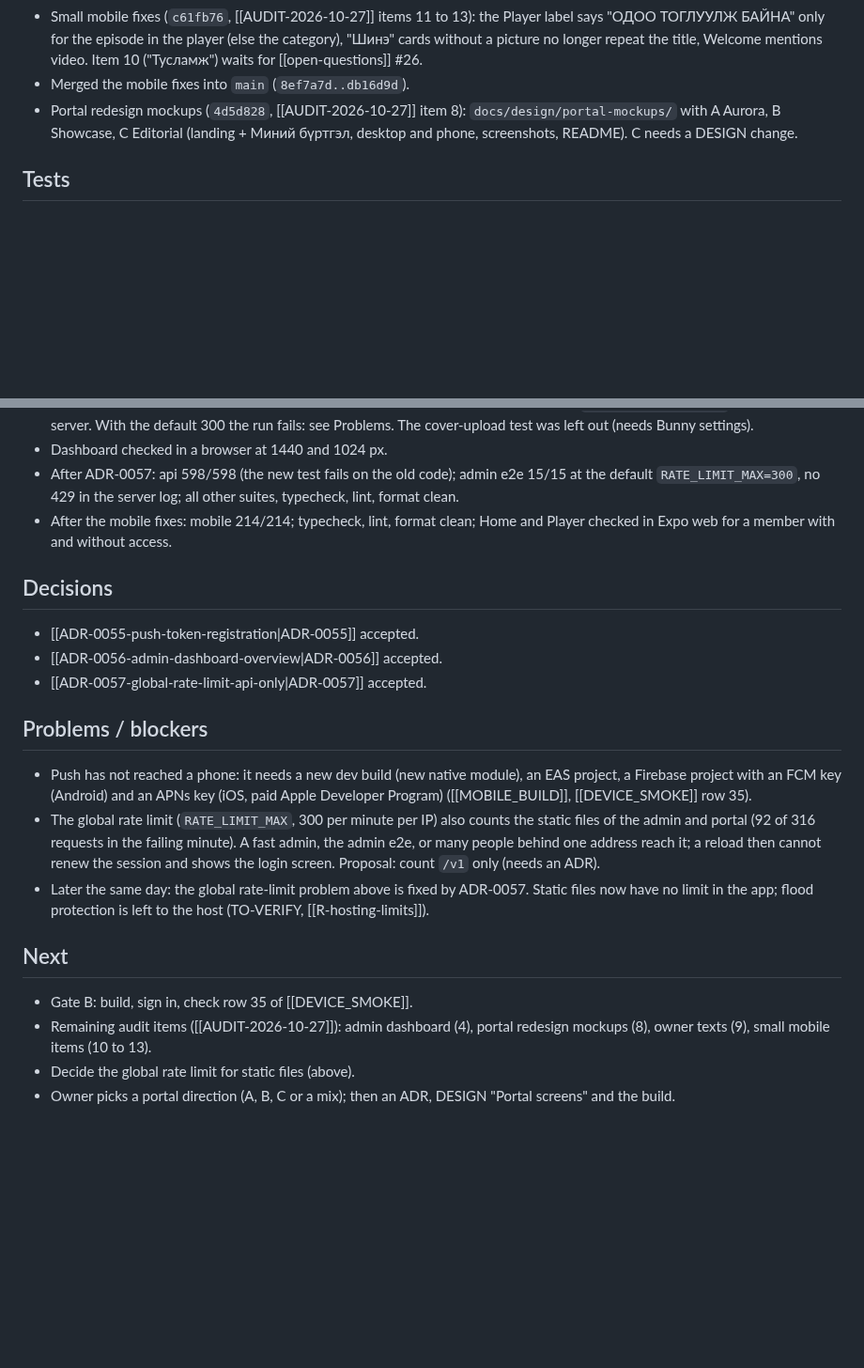
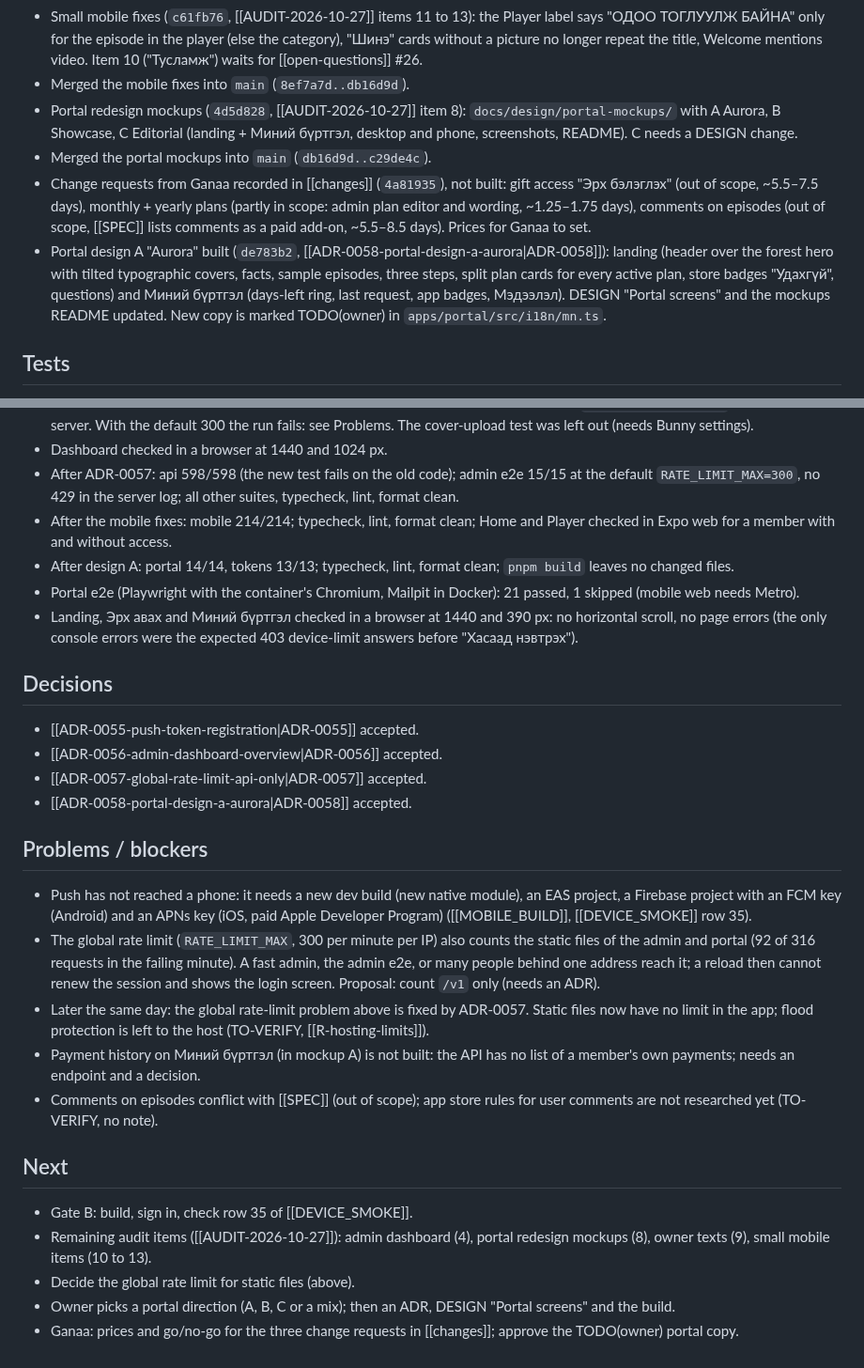
Before and after one commit to ganaagreg-cloud/Test-ongod, a Markdown page: docs/log/2026-10-28.md, 2 parts joined by grey strips. Shown at 94% size. Rendered like a GitHub page; blank space fills up the shorter version.

Commit message:
docs: log the change requests and portal design A
Co-Authored-By: Claude Opus 5.5 <noreply@anthropic.com>
Claude-Session: https://claude.ai/code/session_016TAHAhWo52LNVMGRK1VP8q

```diff
--- a/docs/log/2026-10-28.md
+++ b/docs/log/2026-10-28.md
@@ -16,6 +16,9 @@ tags: [log]
 - Small mobile fixes (`c61fb76`, [[AUDIT-2026-10-27]] items 11 to 13): the Player label says "ОДОО ТОГЛУУЛЖ БАЙНА" only for the episode in the player (else the category), "Шинэ" cards without a picture no longer repeat the title, Welcome mentions video. Item 10 ("Тусламж") waits for [[open-questions]] #26.
 - Merged the mobile fixes into `main` (`8ef7a7d..db16d9d`).
 - Portal redesign mockups (`4d5d828`, [[AUDIT-2026-10-27]] item 8): `docs/design/portal-mockups/` with A Aurora, B Showcase, C Editorial (landing + Миний бүртгэл, desktop and phone, screenshots, README). C needs a DESIGN change.
+- Merged the portal mockups into `main` (`db16d9d..c29de4c`).
+- Change requests from Ganaa recorded in [[changes]] (`4a81935`), not built: gift access "Эрх бэлэглэх" (out of scope, ~5.5–7.5 days), monthly + yearly plans (partly in scope: admin plan editor and wording, ~1.25–1.75 days), comments on episodes (out of scope, [[SPEC]] lists comments as a paid add-on, ~5.5–8.5 days). Prices for Ganaa to set.
+- Portal design A "Aurora" built (`de783b2`, [[ADR-0058-portal-design-a-aurora|ADR-0058]]): landing (header over the forest hero with tilted typographic covers, facts, sample episodes, three steps, split plan cards for every active plan, store badges "Удахгүй", questions) and Миний бүртгэл (days-left ring, last request, app badges, Мэдээлэл). DESIGN "Portal screens" and the mockups README updated. New copy is marked TODO(owner) in `apps/portal/src/i18n/mn.ts`.
 
 ## Tests
 
@@ -27,18 +30,24 @@ tags: [log]
 - Dashboard checked in a browser at 1440 and 1024 px.
 - After ADR-0057: api 598/598 (the new test fails on the old code); admin e2e 15/15 at the default `RATE_LIMIT_MAX=300`, no 429 in the server log; all other suites, typecheck, lint, format clean.
 - After the mobile fixes: mobile 214/214; typecheck, lint, format clean; Home and Player checked in Expo web for a member with and without access.
+- After design A: portal 14/14, tokens 13/13; typecheck, lint, format clean; `pnpm build` leaves no changed files.
+- Portal e2e (Playwright with the container's Chromium, Mailpit in Docker): 21 passed, 1 skipped (mobile web needs Metro).
+- Landing, Эрх авах and Миний бүртгэл checked in a browser at 1440 and 390 px: no horizontal scroll, no page errors (the only console errors were the expected 403 device-limit answers before "Хасаад нэвтрэх").
 
 ## Decisions
 
 - [[ADR-0055-push-token-registration|ADR-0055]] accepted.
 - [[ADR-0056-admin-dashboard-overview|ADR-0056]] accepted.
 - [[ADR-0057-global-rate-limit-api-only|ADR-0057]] accepted.
+- [[ADR-0058-portal-design-a-aurora|ADR-0058]] accepted.
 
 ## Problems / blockers
 
 - Push has not reached a phone: it needs a new dev build (new native module), an EAS project, a Firebase project with an FCM key (Android) and an APNs key (iOS, paid Apple Developer Program) ([[MOBILE_BUILD]], [[DEVICE_SMOKE]] row 35).
 - The global rate limit (`RATE_LIMIT_MAX`, 300 per minute per IP) also counts the static files of the admin and portal (92 of 316 requests in the failing minute). A fast admin, the admin e2e, or many people behind one address reach it; a reload then cannot renew the session and shows the login screen. Proposal: count `/v1` only (needs an ADR).
 - Later the same day: the global rate-limit problem above is fixed by ADR-0057. Static files now have no limit in the app; flood protection is left to the host (TO-VERIFY, [[R-hosting-limits]]).
+- Payment history on Миний бүртгэл (in mockup A) is not built: the API has no list of a member's own payments; needs an endpoint and a decision.
+- Comments on episodes conflict with [[SPEC]] (out of scope); app store rules for user comments are not researched yet (TO-VERIFY, no note).
 
 ## Next
 
@@ -46,3 +55,4 @@ tags: [log]
 - Remaining audit items ([[AUDIT-2026-10-27]]): admin dashboard (4), portal redesign mockups (8), owner texts (9), small mobile items (10 to 13).
 - Decide the global rate limit for static files (above).
 - Owner picks a portal direction (A, B, C or a mix); then an ADR, DESIGN "Portal screens" and the build.
+- Ganaa: prices and go/no-go for the three change requests in [[changes]]; approve the TODO(owner) portal copy.
```
